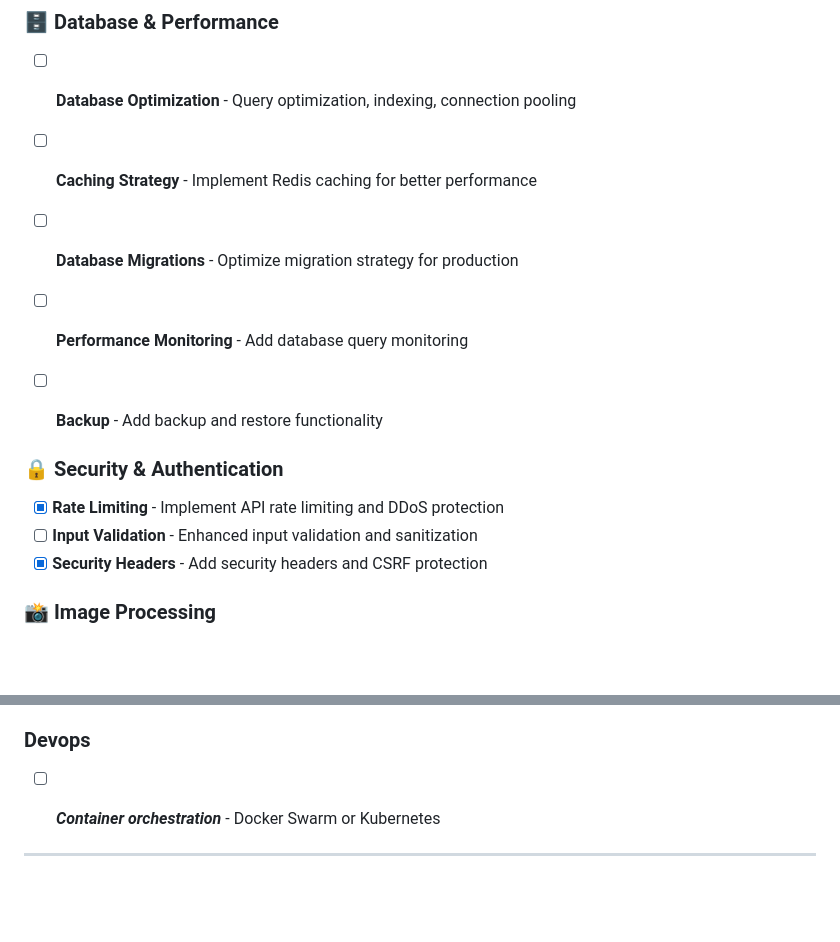
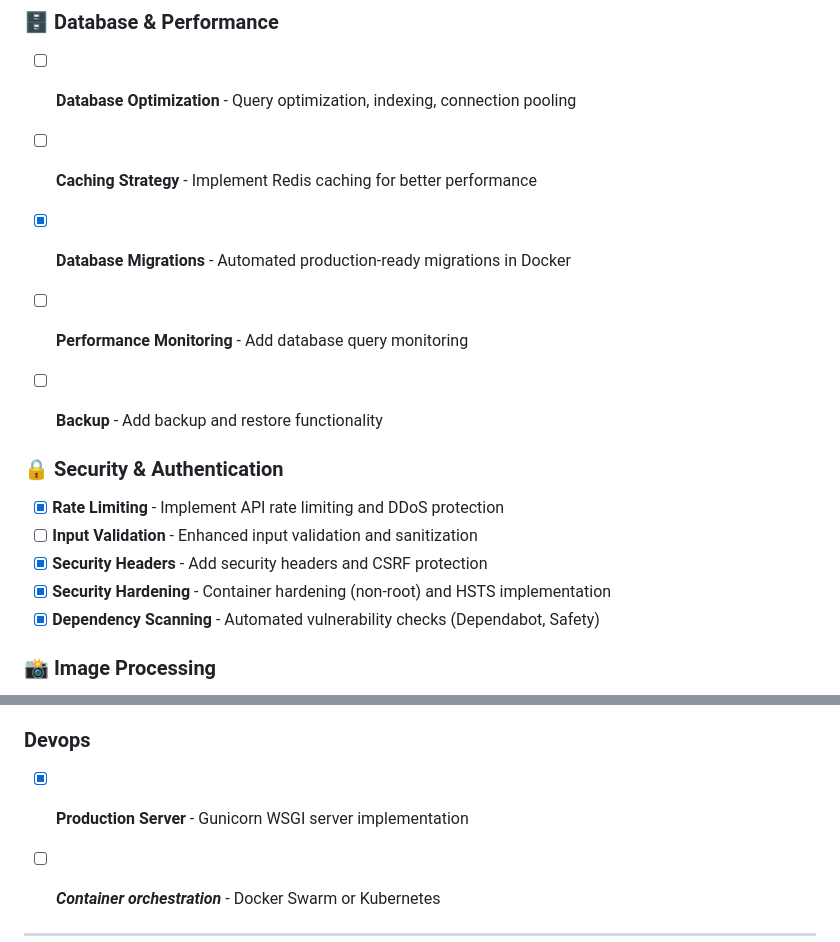
Before and after one commit to LukaszRemkowicz/portfolio, a Markdown page: backend/README.md, 2 parts joined by grey strips. Rendered like a GitHub page; blank space fills up the shorter version.

```diff
--- a/backend/README.md
+++ b/backend/README.md
@@ -147,7 +147,7 @@ poetry run pytest
 ### 🗄️ Database & Performance
 - [ ] **Database Optimization** - Query optimization, indexing, connection pooling
 - [ ] **Caching Strategy** - Implement Redis caching for better performance
-- [ ] **Database Migrations** - Optimize migration strategy for production
+- [x] **Database Migrations** - Automated production-ready migrations in Docker
 - [ ] **Performance Monitoring** - Add database query monitoring
 - [ ] **Backup** - Add backup and restore functionality
 
@@ -156,6 +156,8 @@ poetry run pytest
 - [x] **Rate Limiting** - Implement API rate limiting and DDoS protection
 - [ ] **Input Validation** - Enhanced input validation and sanitization
 - [x] **Security Headers** - Add security headers and CSRF protection
+- [x] **Security Hardening** - Container hardening (non-root) and HSTS implementation
+- [x] **Dependency Scanning** - Automated vulnerability checks (Dependabot, Safety)
 
 ### 📸 Image Processing
 - [ ] **Image Processing** - Add image compression, resizing, and optimization
@@ -174,6 +176,7 @@ poetry run pytest
 - [ ] **Metrics Collection** - Add application metrics collection
 
 ### Devops
+- [x] **Production Server** - Gunicorn WSGI server implementation
 - [ ] ***Container orchestration*** - Docker Swarm or Kubernetes
 
 
```
Also changed, not shown: 1 other file.
